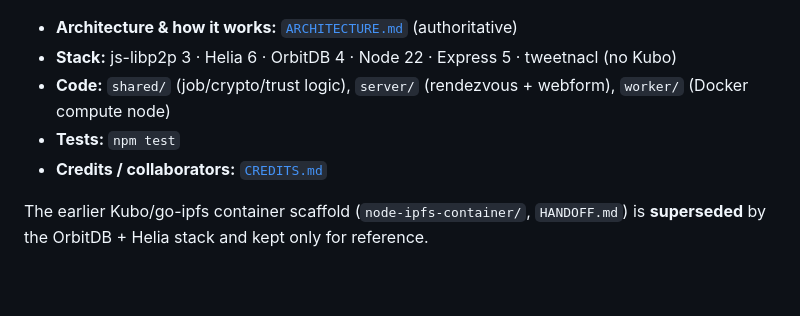
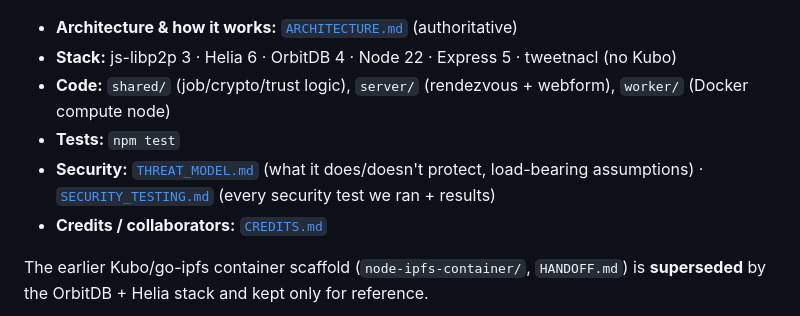
Before and after one commit to eaferstl/edgeCloud, a Markdown page: README.md, the part around the change. Drawn GitHub-style; blank space fills up the shorter version.

```diff
--- a/README.md
+++ b/README.md
@@ -85,6 +85,7 @@ user-registrations — no redeploys. Trust chains transitively from the **genesi
 - **Code:** `shared/` (job/crypto/trust logic), `server/` (rendezvous + webform),
   `worker/` (Docker compute node)
 - **Tests:** `npm test`
+- **Security:** [`THREAT_MODEL.md`](THREAT_MODEL.md) (what it does/doesn't protect, load-bearing assumptions) · [`SECURITY_TESTING.md`](SECURITY_TESTING.md) (every security test we ran + results)
 - **Credits / collaborators:** [`CREDITS.md`](CREDITS.md)
 
 The earlier Kubo/go-ipfs container scaffold (`node-ipfs-container/`, `HANDOFF.md`) is
```
Also changed, not shown: SECURITY_TESTING.md (added, +191 -0 lines), THREAT_MODEL.md (added, +261 -0 lines).
